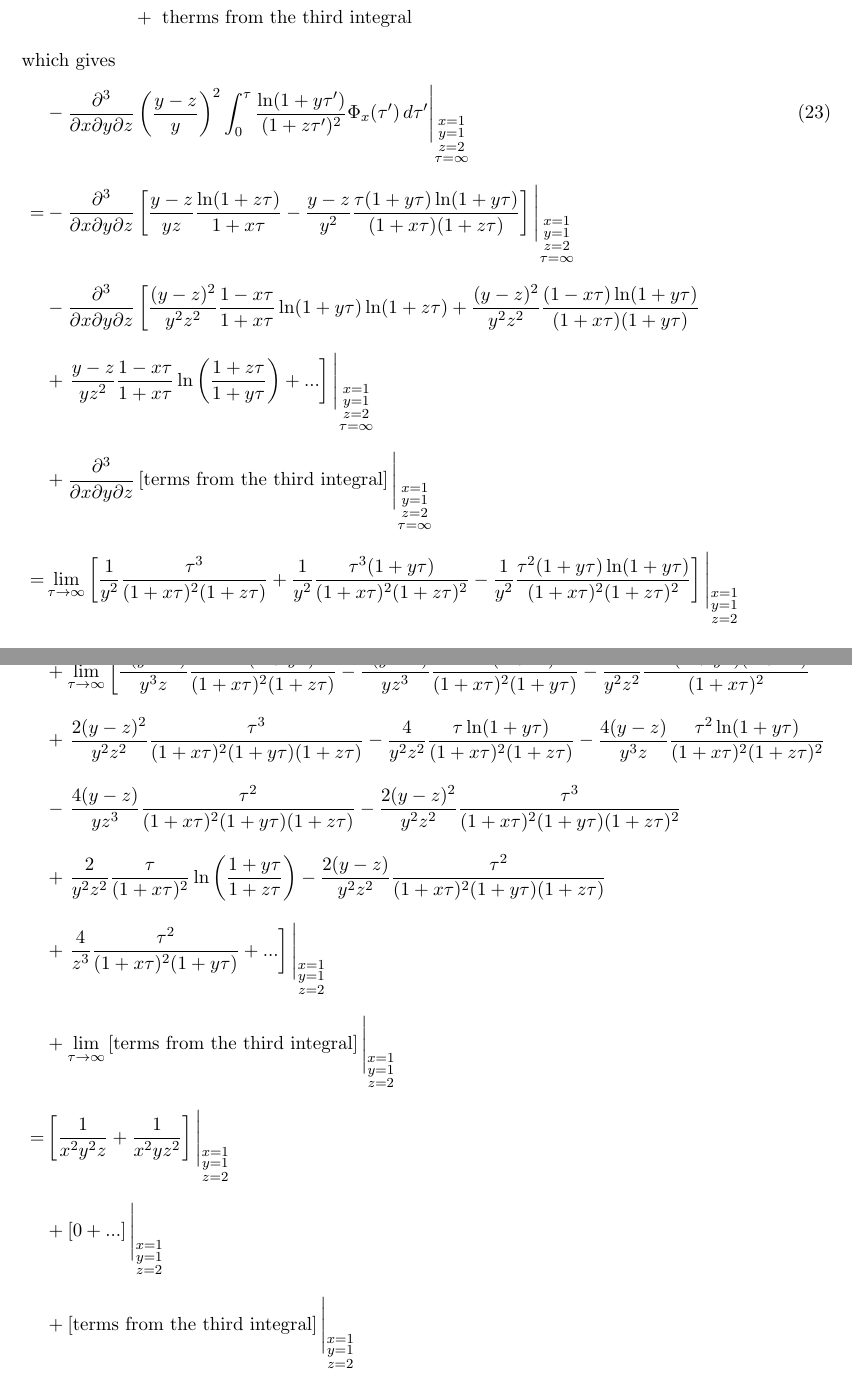
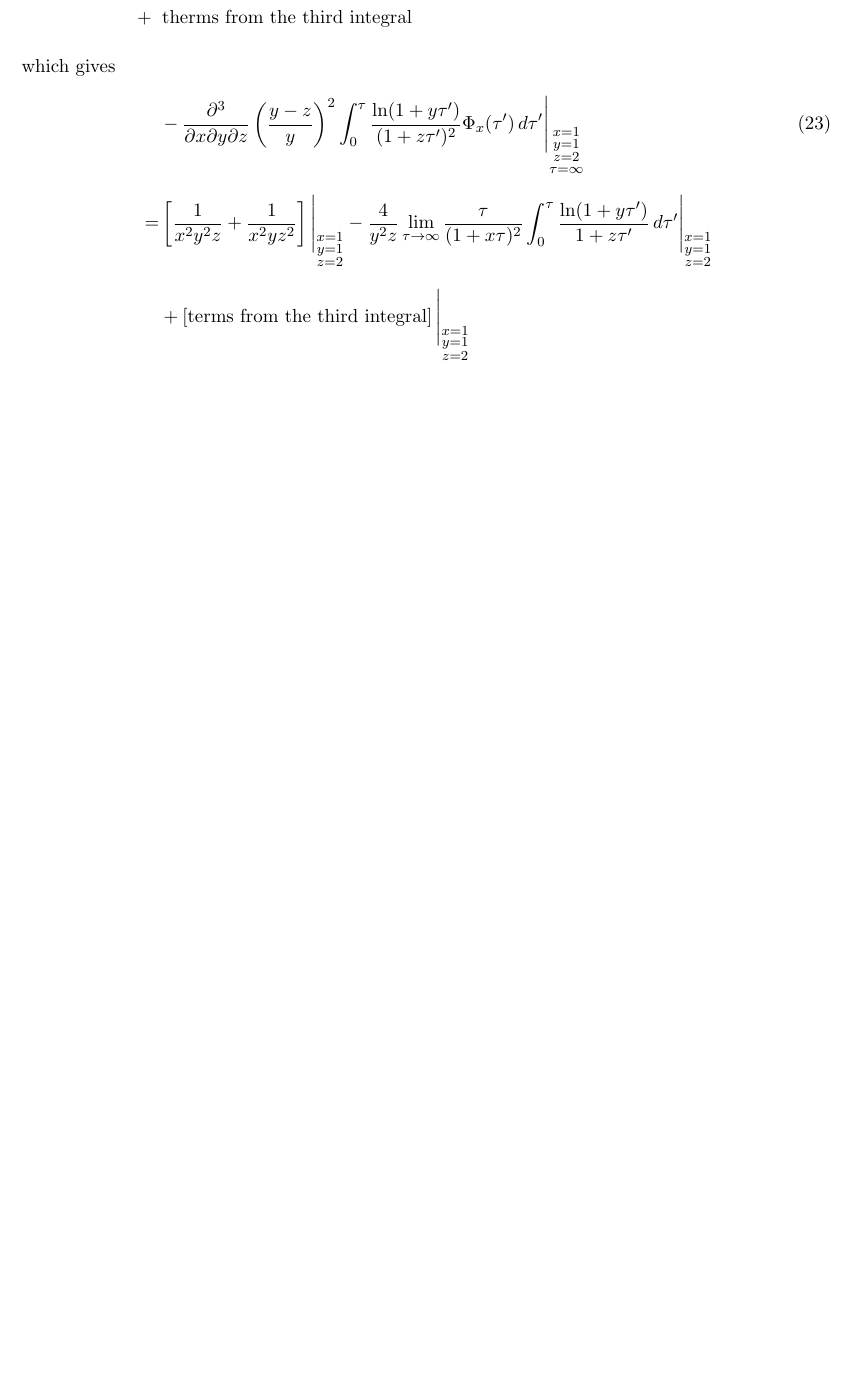
Before and after one commit to alyulina/linkage-equilibrium, a LaTeX document (notes/small_rho.tex): two parts of pages 4 and 5 of 5 before the commit and part of page 4 of 4 after it, the two joined at a grey line, cut so that both start at the same text, the shorter picture padded with empty space. Compiled offline with pdfLaTeX.

Commit message:
Notes updated

```diff
--- a/notes/small_rho.tex
+++ b/notes/small_rho.tex
@@ -192,38 +192,39 @@ which gives
 \begin{align}
     \quad& -\frac{\partial^3}{\partial x \partial y \partial z} \left(\frac{y-z}{y}\right)^2 \int_0^{\tau} \frac{\ln(1+y\tau')}{(1+z\tau')^2} \Phi_x(\tau') \,d\tau'\Bigg\vert_{\substack{x=1 \\ y=1 \\ z=2 \\ \tau=\infty}} \\\nonumber
     % plugging in the integral form above and multiplying by the prefactor
-    % first integral out of the three above
-    =&{} -\frac{\partial^3}{\partial x \partial y \partial  z} \left[\frac{y-z}{yz}\frac{\ln(1+z\tau)}{1+x\tau} - \frac{y-z}{y^2}\frac{\tau(1+y\tau)\ln(1+y\tau)}{(1+x\tau)(1+z\tau)}\right]\Bigg\vert_{\substack{x=1 \\ y=1 \\ z=2 \\ \tau=\infty}} \\\nonumber
+    % I got too lazy - terms from the last integral of the second integral are missing below; also might need to be double-checked
+    % first integral out of the three above; all other terms in the second integral did not contribute in the infinite time limit
+    %=&{} -\frac{\partial^3}{\partial x \partial y \partial  z} \left[\frac{y-z}{yz}\frac{\ln(1+z\tau)}{1+x\tau} - \frac{y-z}{y^2}\frac{\tau(1+y\tau)\ln(1+y\tau)}{(1+x\tau)(1+z\tau)}\right]\Bigg\vert_{\substack{x=1 \\ y=1 \\ z=2 \\ \tau=\infty}} \\\nonumber
     % second integral, be careful w/ signs!
-    &- \frac{\partial^3}{\partial x \partial y \partial  z} \left[\frac{(y-z)^2}{y^2z^2}\frac{1-x\tau}{1+x\tau}\ln(1+y\tau)\ln(1+z\tau)
-    + \frac{(y-z)^2}{y^2z^2}\frac{(1-x\tau)\ln(1+y\tau)}{(1+x\tau)(1+y\tau)} \right. \\\nonumber
-    &+ \left. \frac{y-z}{yz^2}\frac{1-x\tau}{1+x\tau} \ln\left(\frac{1+z\tau}{1+y\tau}\right)  + ...\right]\Bigg\vert_{\substack{x=1 \\ y=1 \\ z=2 \\ \tau=\infty}} \\\nonumber
+    %&- \frac{\partial^3}{\partial x \partial y \partial  z} \left[\frac{(y-z)^2}{y^2z^2}\frac{1-x\tau}{1+x\tau}\ln(1+y\tau)\ln(1+z\tau)
+    %+ \frac{(y-z)^2}{y^2z^2}\frac{(1-x\tau)\ln(1+y\tau)}{(1+x\tau)(1+y\tau)} \right. \\\nonumber
+    %&+ \left. \frac{y-z}{yz^2}\frac{1-x\tau}{1+x\tau} \ln\left(\frac{1+z\tau}{1+y\tau}\right)  + ...\right]\Bigg\vert_{\substack{x=1 \\ y=1 \\ z=2 \\ \tau=\infty}} \\\nonumber
     % third integral
-    &+ \frac{\partial^3}{\partial x \partial y \partial  z} \left[\textrm{terms from the third integral}\right]\Bigg\vert_{\substack{x=1 \\ y=1 \\ z=2 \\ \tau=\infty}} \\\nonumber
+    %&+ \frac{\partial^3}{\partial x \partial y \partial  z} \left[\textrm{terms from the third integral}\right]\Bigg\vert_{\substack{x=1 \\ y=1 \\ z=2 \\ \tau=\infty}} \\\nonumber
     % taking derivatives
     % from the first integral
-    =&{} \lim_{\tau\to\infty} \left[\frac{1}{y^2}\frac{\tau^3}{(1+x\tau)^2(1+z\tau)} + \frac{1}{y^2}\frac{\tau^3(1+y\tau)}{(1+x\tau)^2(1+z\tau)^2}
-    - \frac{1}{y^2}\frac{\tau^2(1+y\tau)\ln(1+y\tau)}{(1+x\tau)^2(1+z\tau)^2}\right]\Bigg\vert_{\substack{x=1 \\ y=1 \\ z=2}} \\\nonumber
+    %=&{} \lim_{\tau\to\infty} \left[\frac{1}{y^2}\frac{\tau^3}{(1+x\tau)^2(1+z\tau)} + \frac{1}{y^2}\frac{\tau^3(1+y\tau)}{(1+x\tau)^2(1+z\tau)^2}
+    %- \frac{1}{y^2}\frac{\tau^2(1+y\tau)\ln(1+y\tau)}{(1+x\tau)^2(1+z\tau)^2}\right]\Bigg\vert_{\substack{x=1 \\ y=1 \\ z=2}} \\\nonumber
     % second
-    &+ \lim_{\tau\to\infty} \left[
-    \frac{4(y-z)}{y^3z}\frac{\tau^2\ln(1+y\tau)}{(1+x\tau)^2(1+z\tau)}
-    -\frac{4(y-z)}{yz^3}\frac{\tau^2\ln(1+zt)}{(1+x\tau)^2(1+y\tau)}
-    -\frac{4}{y^2z^2}\frac{\tau\ln(1+y\tau)(1+z\tau)}{(1+x\tau)^2} \right. \\\nonumber
-    &+\left. \frac{2(y-z)^2}{y^2z^2}\frac{\tau^3}{(1+x\tau)^2(1+y\tau)(1+z\tau)}
-    - \frac{4}{y^2z^2}\frac{\tau\ln(1+y\tau)}{(1+x\tau)^2(1+z\tau)}
-    - \frac{4(y-z)}{y^3z}\frac{\tau^2\ln(1+y\tau)}{(1+x\tau)^2(1+z\tau)^2} \right. \\\nonumber
-    &- \left. \frac{4(y-z)}{yz^3}\frac{\tau^2}{(1+x\tau)^2(1+y\tau)(1+z\tau)}
-    - \frac{2(y-z)^2}{y^2z^2}\frac{\tau^3}{(1+x\tau)^2(1+y\tau)(1+z\tau)^2} \right. \\\nonumber
-    &+ \left. \frac{2}{y^2z^2}\frac{\tau}{(1+x\tau)^2}\ln\left(\frac{1+y\tau}{1+z\tau}\right) -\frac{2(y-z)}{y^2z^2}\frac{\tau^2}{(1+x\tau)^2(1+y\tau)(1+z\tau)} \right. \\\nonumber
-    &+ \left. \frac{4}{z^3}\frac{\tau^2}{(1+x\tau)^2(1+y\tau)}
-    + ...\right]\Bigg\vert_{\substack{x=1 \\ y=1 \\ z=2}} \\\nonumber
+    %&+ \lim_{\tau\to\infty} \left[
+    %\frac{4(y-z)}{y^3z}\frac{\tau^2\ln(1+y\tau)}{(1+x\tau)^2(1+z\tau)}
+    %-\frac{4(y-z)}{yz^3}\frac{\tau^2\ln(1+zt)}{(1+x\tau)^2(1+y\tau)}
+    %-\frac{4}{y^2z^2}\frac{\tau\ln(1+y\tau)(1+z\tau)}{(1+x\tau)^2} \right. \\\nonumber
+    %&+\left. \frac{2(y-z)^2}{y^2z^2}\frac{\tau^3}{(1+x\tau)^2(1+y\tau)(1+z\tau)}
+    %- \frac{4}{y^2z^2}\frac{\tau\ln(1+y\tau)}{(1+x\tau)^2(1+z\tau)}
+    %- \frac{4(y-z)}{y^3z}\frac{\tau^2\ln(1+y\tau)}{(1+x\tau)^2(1+z\tau)^2} \right. \\\nonumber
+    %&- \left. \frac{4(y-z)}{yz^3}\frac{\tau^2}{(1+x\tau)^2(1+y\tau)(1+z\tau)}
+    %- \frac{2(y-z)^2}{y^2z^2}\frac{\tau^3}{(1+x\tau)^2(1+y\tau)(1+z\tau)^2} \right. \\\nonumber
+    %&+ \left. \frac{2}{y^2z^2}\frac{\tau}{(1+x\tau)^2}\ln\left(\frac{1+y\tau}{1+z\tau}\right) -\frac{2(y-z)}{y^2z^2}\frac{\tau^2}{(1+x\tau)^2(1+y\tau)(1+z\tau)} \right. \\\nonumber
+    %&+ \left. \frac{4}{z^3}\frac{\tau^2}{(1+x\tau)^2(1+y\tau)}
+    %+ ...\right]\Bigg\vert_{\substack{x=1 \\ y=1 \\ z=2}} \\\nonumber
     % third
-    &+ \lim_{\tau\to\infty} \left[\textrm{terms from the third integral}\right]\Bigg\vert_{\substack{x=1 \\ y=1 \\ z=2}} \\\nonumber
+    %&+ \lim_{\tau\to\infty} \left[\textrm{terms from the third integral}\right]\Bigg\vert_{\substack{x=1 \\ y=1 \\ z=2}} \\\nonumber
     % taking the limit
     % first
-    =&{}\left[\frac{1}{x^2y^2z}+\frac{1}{x^2yz^2}\right]\Bigg\vert_{\substack{x=1 \\ y=1 \\ z=2}} \\\nonumber
+    =&{}\left[\frac{1}{x^2y^2z}+\frac{1}{x^2yz^2}\right]\Bigg\vert_{\substack{x=1 \\ y=1 \\ z=2}}
     % second
-    &+\left[0+...\right]\Bigg\vert_{\substack{x=1 \\ y=1 \\ z=2}} \\\nonumber
+    -\frac{4}{y^2z}\lim_{\tau\to\infty}\frac{\tau}{(1+x\tau)^2} \int_0^{\tau} \frac{\ln(1+y\tau')}{1+z\tau'} \,d\tau' \Bigg\vert_{\substack{x=1 \\ y=1 \\ z=2}} \\\nonumber
     % third
     &+ \left[\textrm{terms from the third integral}\right]\Bigg\vert_{\substack{x=1 \\ y=1 \\ z=2}} \\\nonumber
     % evaluating at (x, y, z) = (1, 1, 2)
```
